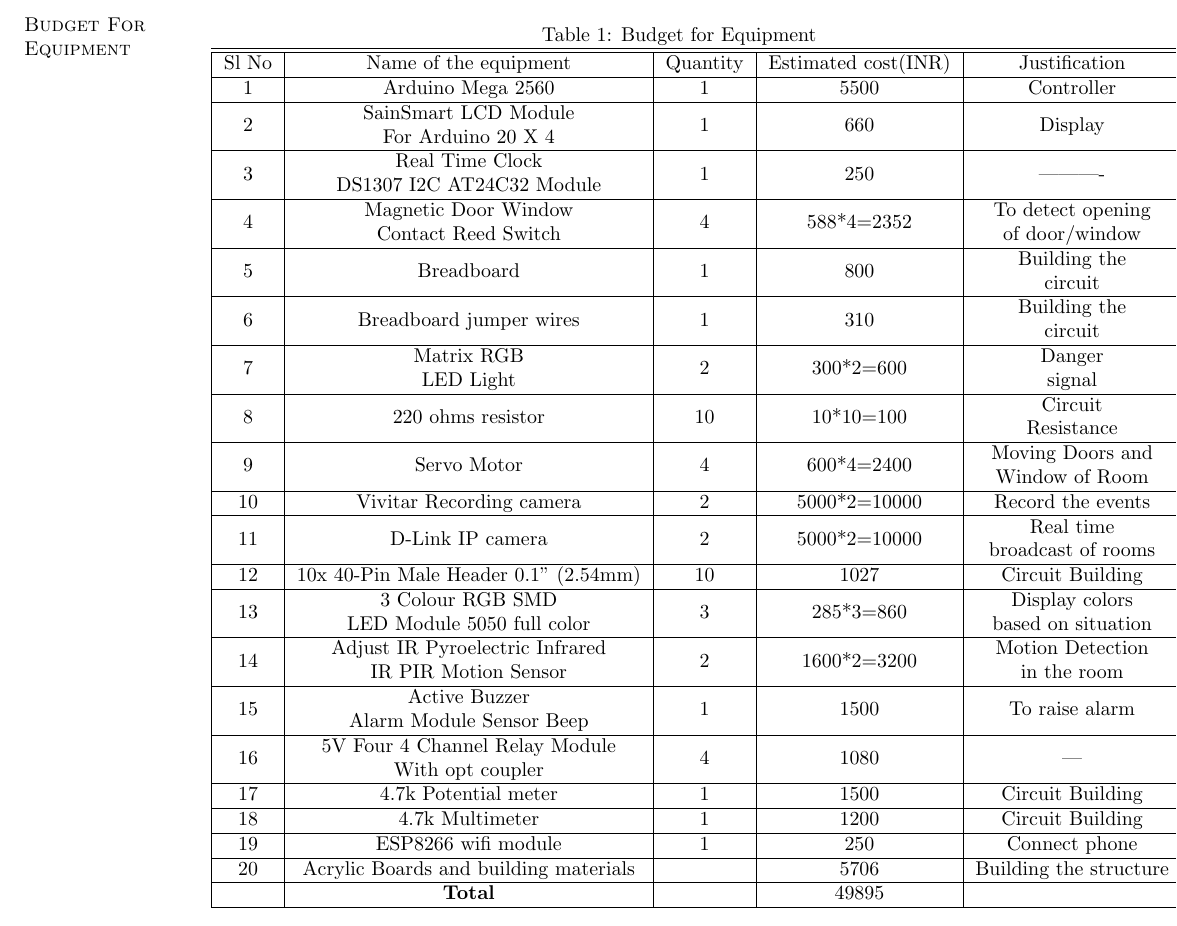
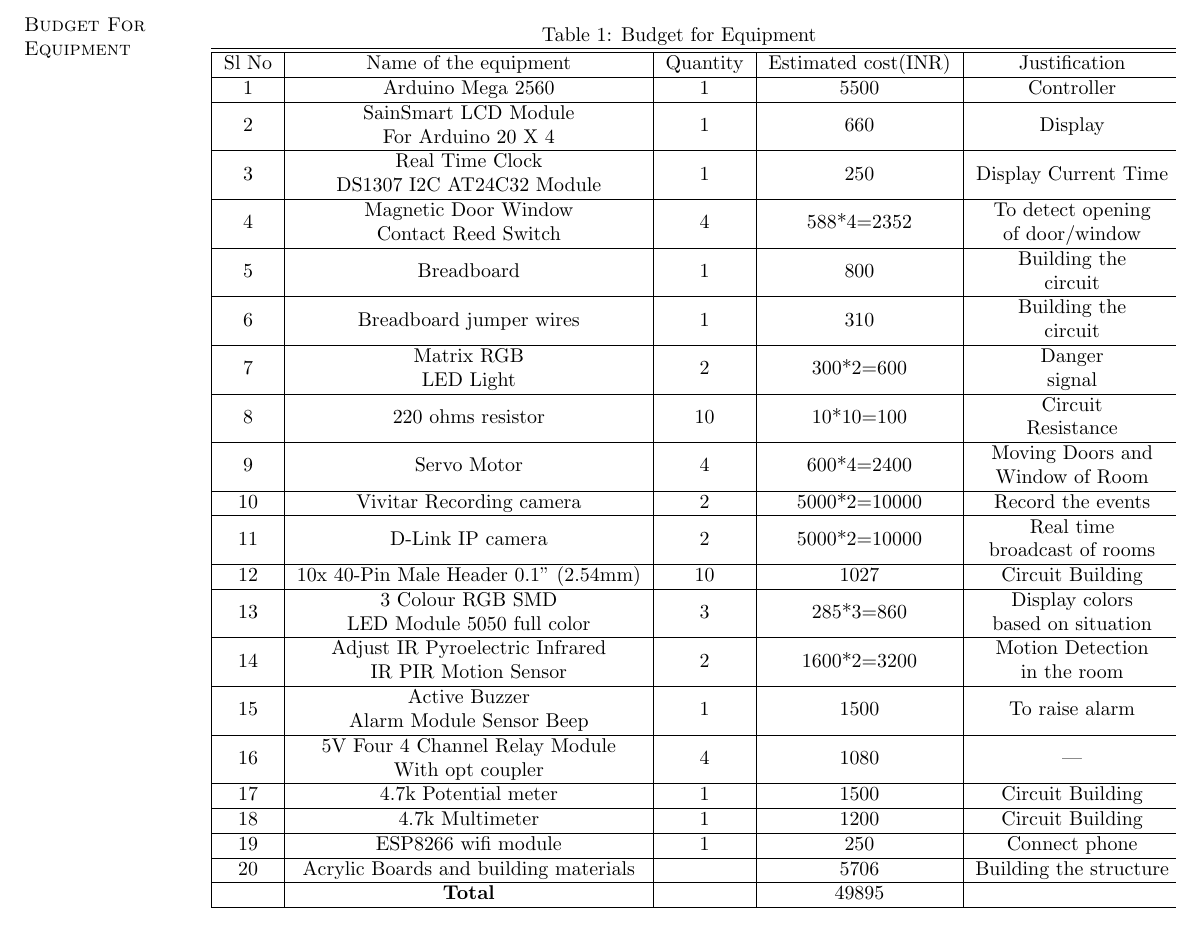
Before and after one commit to PhoenixRRDS/ahsam, a LaTeX CV (home_security/Documents/Proposal/desc.tex): part of page 2 of 2, cut so that both start at the same text. Compiled offline with pdfLaTeX.

Commit message:
Timer justification

```diff
--- a/home_security/Documents/Proposal/desc.tex
+++ b/home_security/Documents/Proposal/desc.tex
@@ -110,7 +110,7 @@ Sl No & Name of the equipment & Quantity & Estimated cost(INR) & Justification\\
 
 1 & Arduino Mega 2560 & 1 & 5500 & Controller\\ \hline
 2 & \makecell{SainSmart LCD Module \\ For Arduino 20 X 4} & 1 & 660 & Display\\ \hline
-3 & \makecell{Real Time Clock \\ DS1307 I2C AT24C32 Module} & 1 & 250 & ----------\\ \hline
+3 & \makecell{Real Time Clock \\ DS1307 I2C AT24C32 Module} & 1 & 250 & Display Current Time\\ \hline
 4 & \makecell{Magnetic Door Window \\ Contact Reed Switch} & 4 & 588*4=2352 & \makecell{To detect opening \\of door/window} \\ \hline
 5 & Breadboard & 1 & 800 & \makecell{Building the \\circuit}\\ \hline
 6 & Breadboard jumper wires & 1 & 310 & \makecell{Building the \\circuit}\\ \hline
```
Also changed, not shown: home_security/Documents/Proposal/desc.pdf, 2 other files.
